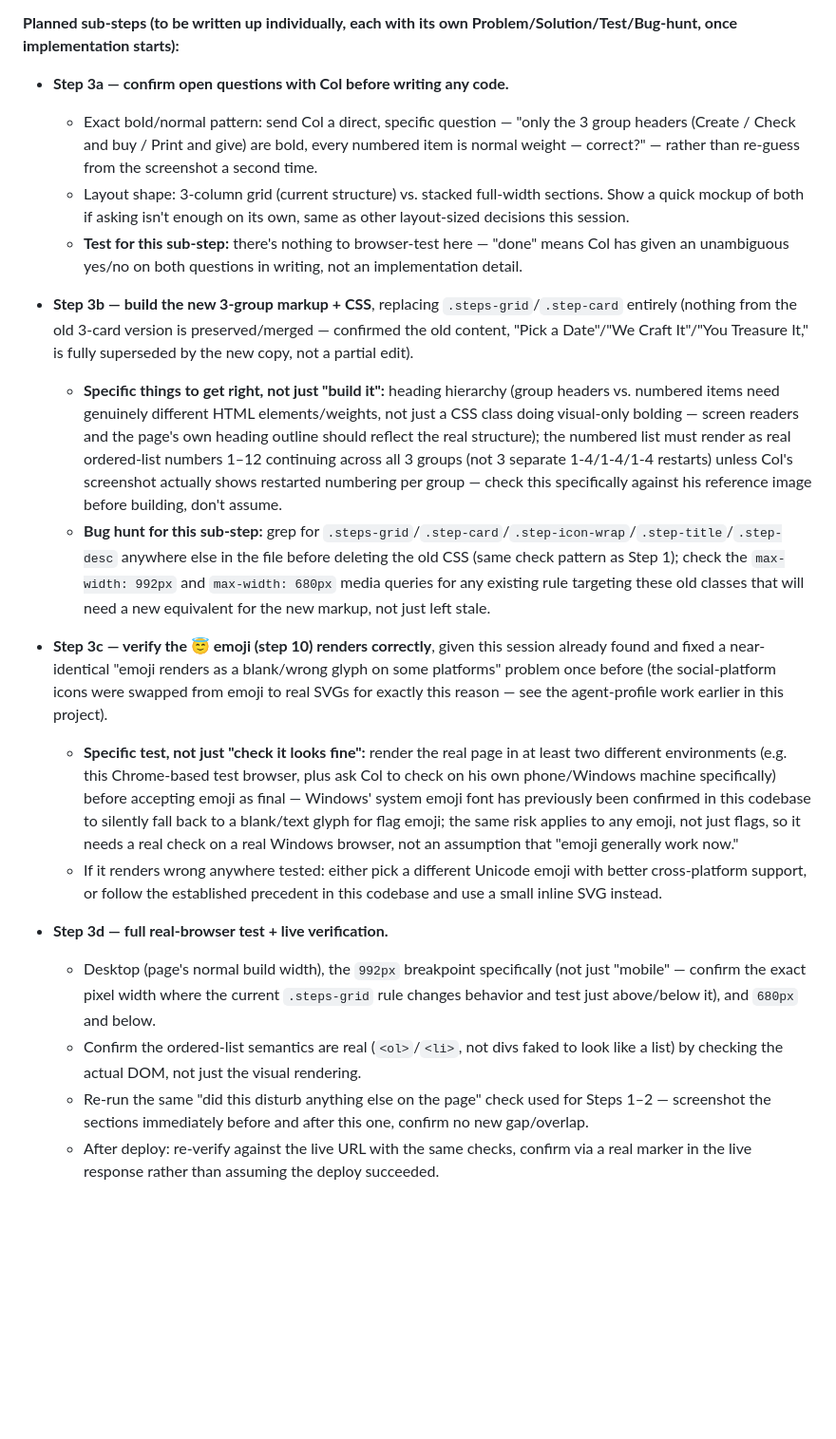
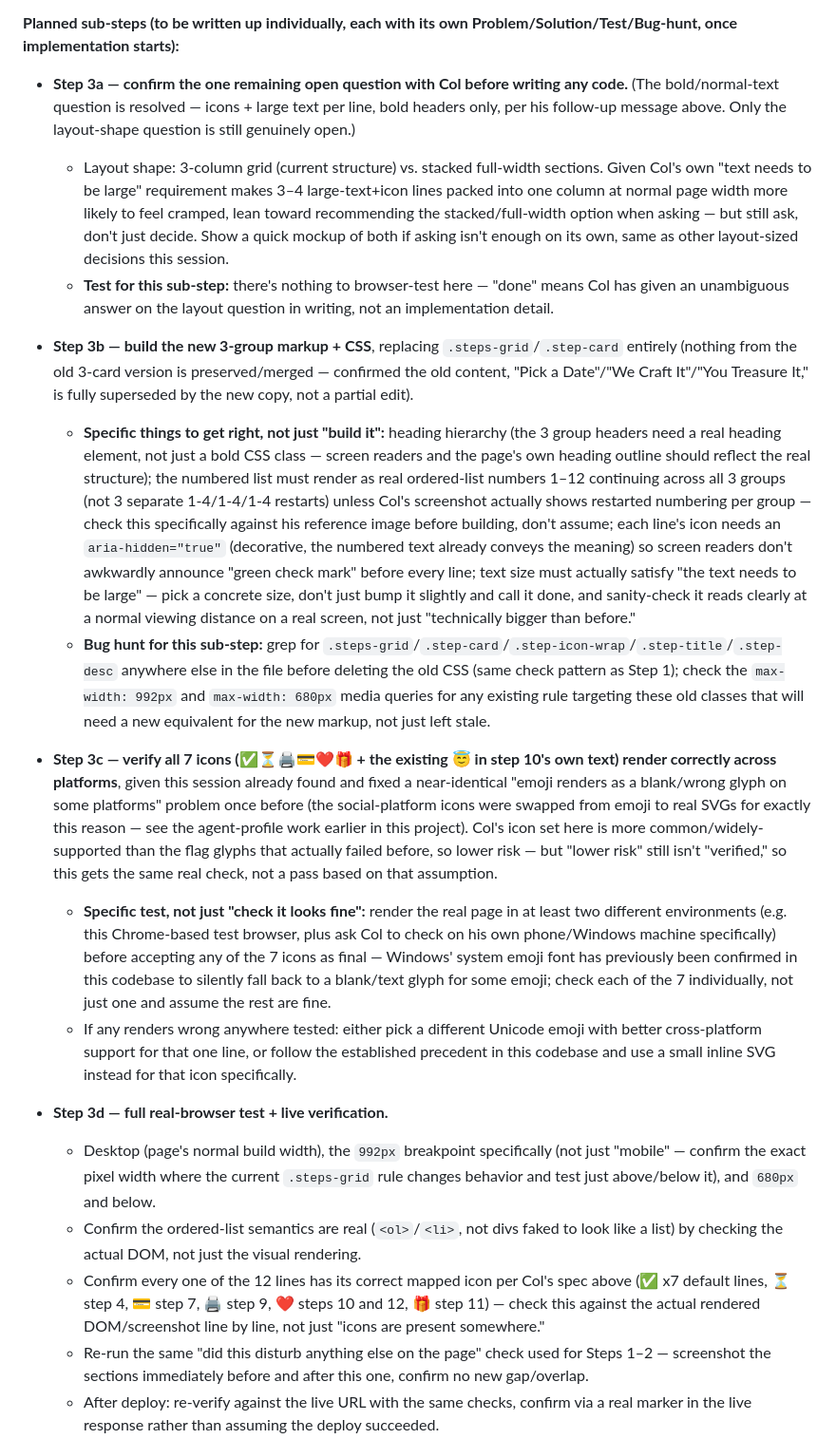
Before and after one commit to BirthdayStar/TributeTimes-, a Markdown page: new_changes.md, the part around one of its changes. Shown at 95% size. GitHub-like rendering; blank space fills up the shorter version.

```diff
--- a/new_changes.md
+++ b/new_changes.md
@@ -181,22 +194,22 @@ For reference/continuity only — this batch was already fully analyzed, impleme
 
 **Planned sub-steps (to be written up individually, each with its own Problem/Solution/Test/Bug-hunt, once implementation starts):**
 
-- **Step 3a — confirm open questions with Col before writing any code.**
-  - Exact bold/normal pattern: send Col a direct, specific question — "only the 3 group headers (Create / Check and buy / Print and give) are bold, every numbered item is normal weight — correct?" — rather than re-guess from the screenshot a second time.
-  - Layout shape: 3-column grid (current structure) vs. stacked full-width sections. Show a quick mockup of both if asking isn't enough on its own, same as other layout-sized decisions this session.
-  - **Test for this sub-step:** there's nothing to browser-test here — "done" means Col has given an unambiguous yes/no on both questions in writing, not an implementation detail.
+- **Step 3a — confirm the one remaining open question with Col before writing any code.** (The bold/normal-text question is resolved — icons + large text per line, bold headers only, per his follow-up message above. Only the layout-shape question is still genuinely open.)
+  - Layout shape: 3-column grid (current structure) vs. stacked full-width sections. Given Col's own "text needs to be large" requirement makes 3–4 large-text+icon lines packed into one column at normal page width more likely to feel cramped, lean toward recommending the stacked/full-width option when asking — but still ask, don't just decide. Show a quick mockup of both if asking isn't enough on its own, same as other layout-sized decisions this session.
+  - **Test for this sub-step:** there's nothing to browser-test here — "done" means Col has given an unambiguous answer on the layout question in writing, not an implementation detail.
 
 - **Step 3b — build the new 3-group markup + CSS**, replacing `.steps-grid`/`.step-card` entirely (nothing from the old 3-card version is preserved/merged — confirmed the old content, "Pick a Date"/"We Craft It"/"You Treasure It," is fully superseded by the new copy, not a partial edit).
-  - **Specific things to get right, not just "build it":** heading hierarchy (group headers vs. numbered items need genuinely different HTML elements/weights, not just a CSS class doing visual-only bolding — screen readers and the page's own heading outline should reflect the real structure); the numbered list must render as real ordered-list numbers 1–12 continuing across all 3 groups (not 3 separate 1-4/1-4/1-4 restarts) unless Col's screenshot actually shows restarted numbering per group — check this specifically against his reference image before building, don't assume.
+  - **Specific things to get right, not just "build it":** heading hierarchy (the 3 group headers need a real heading element, not just a bold CSS class — screen readers and the page's own heading outline should reflect the real structure); the numbered list must render as real ordered-list numbers 1–12 continuing across all 3 groups (not 3 separate 1-4/1-4/1-4 restarts) unless Col's screenshot actually shows restarted numbering per group — check this specifically against his reference image before building, don't assume; each line's icon needs an `aria-hidden="true"` (decorative, the numbered text already conveys the meaning) so screen readers don't awkwardly announce "green check mark" before every line; text size must actually satisfy "the text needs to be large" — pick a concrete size, don't just bump it slightly and call it done, and sanity-check it reads clearly at a normal viewing distance on a real screen, not just "technically bigger than before."
   - **Bug hunt for this sub-step:** grep for `.steps-grid`/`.step-card`/`.step-icon-wrap`/`.step-title`/`.step-desc` anywhere else in the file before deleting the old CSS (same check pattern as Step 1); check the `max-width: 992px` and `max-width: 680px` media queries for any existing rule targeting these old classes that will need a new equivalent for the new markup, not just left stale.
 
-- **Step 3c — verify the 😇 emoji (step 10) renders correctly**, given this session already found and fixed a near-identical "emoji renders as a blank/wrong glyph on some platforms" problem once before (the social-platform icons were swapped from emoji to real SVGs for exactly this reason — see the agent-profile work earlier in this project).
-  - **Specific test, not just "check it looks fine":** render the real page in at least two different environments (e.g. this Chrome-based test browser, plus ask Col to check on his own phone/Windows machine specifically) before accepting emoji as final — Windows' system emoji font has previously been confirmed in this codebase to silently fall back to a blank/text glyph for flag emoji; the same risk applies to any emoji, not just flags, so it needs a real check on a real Windows browser, not an assumption that "emoji generally work now."
-  - If it renders wrong anywhere tested: either pick a different Unicode emoji with better cross-platform support, or follow the established precedent in this codebase and use a small inline SVG instead.
+- **Step 3c — verify all 7 icons (✅⏳🖨️💳❤️🎁 + the existing 😇 in step 10's own text) render correctly across platforms**, given this session already found and fixed a near-identical "emoji renders as a blank/wrong glyph on some platforms" problem once before (the social-platform icons were swapped from emoji to real SVGs for exactly this reason — see the agent-profile work earlier in this project). Col's icon set here is more common/widely-supported than the flag glyphs that actually failed before, so lower risk — but "lower risk" still isn't "verified," so this gets the same real check, not a pass based on that assumption.
+  - **Specific test, not just "check it looks fine":** render the real page in at least two different environments (e.g. this Chrome-based test browser, plus ask Col to check on his own phone/Windows machine specifically) before accepting any of the 7 icons as final — Windows' system emoji font has previously been confirmed in this codebase to silently fall back to a blank/text glyph for some emoji; check each of the 7 individually, not just one and assume the rest are fine.
+  - If any renders wrong anywhere tested: either pick a different Unicode emoji with better cross-platform support for that one line, or follow the established precedent in this codebase and use a small inline SVG instead for that icon specifically.
 
 - **Step 3d — full real-browser test + live verification.**
   - Desktop (page's normal build width), the `992px` breakpoint specifically (not just "mobile" — confirm the exact pixel width where the current `.steps-grid` rule changes behavior and test just above/below it), and `680px` and below.
   - Confirm the ordered-list semantics are real (`<ol>`/`<li>`, not divs faked to look like a list) by checking the actual DOM, not just the visual rendering.
+  - Confirm every one of the 12 lines has its correct mapped icon per Col's spec above (✅ x7 default lines, ⏳ step 4, 💳 step 7, 🖨️ step 9, ❤️ steps 10 and 12, 🎁 step 11) — check this against the actual rendered DOM/screenshot line by line, not just "icons are present somewhere."
   - Re-run the same "did this disturb anything else on the page" check used for Steps 1–2 — screenshot the sections immediately before and after this one, confirm no new gap/overlap.
   - After deploy: re-verify against the live URL with the same checks, confirm via a real marker in the live response rather than assuming the deploy succeeded.
 
```
Also changed, not shown: other parts of new_changes.md (+49 -16 lines).
